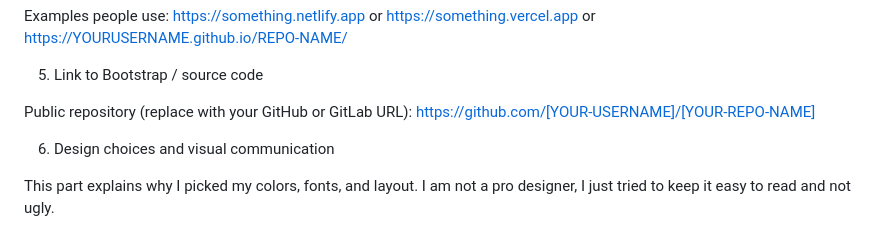
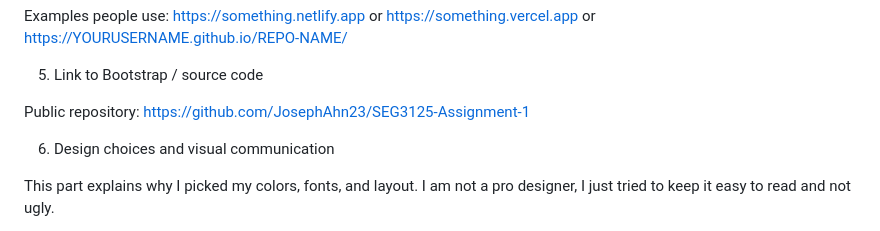
Before and after one commit to JosephAhn23/SEG3125-Assignment-1, a Markdown page: SEG3125-A1-Report-Joseph-Ahn.md, the part around the change. GitHub-like rendering.

Commit message:
Report: add public GitHub repo URL

```diff
--- a/SEG3125-A1-Report-Joseph-Ahn.md
+++ b/SEG3125-A1-Report-Joseph-Ahn.md
@@ -41,8 +41,8 @@ Examples people use: https://something.netlify.app or https://something.vercel.a
 
 5. Link to Bootstrap / source code
 
-Public repository (replace with your GitHub or GitLab URL):
-https://github.com/[YOUR-USERNAME]/[YOUR-REPO-NAME]
+Public repository:
+https://github.com/JosephAhn23/SEG3125-Assignment-1
 
 
 6. Design choices and visual communication
```
